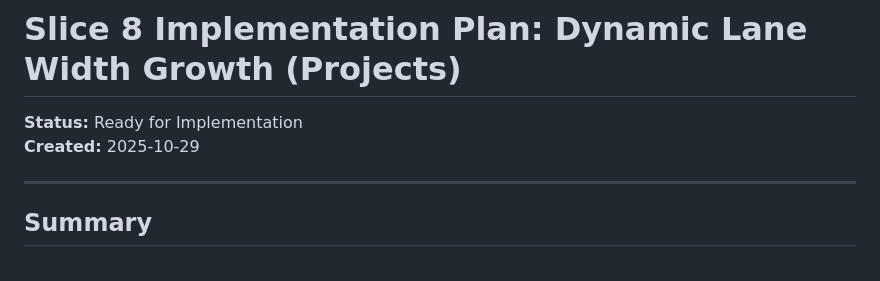
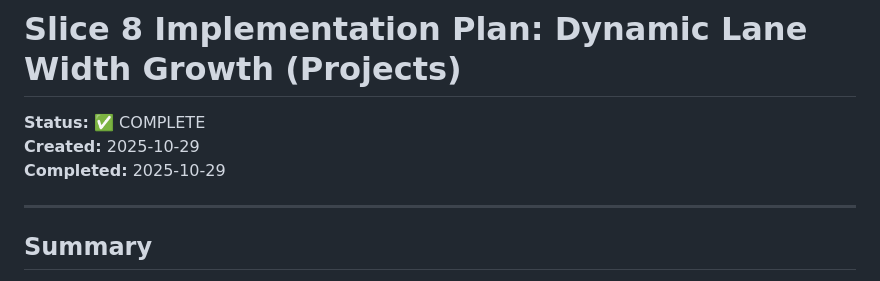
Before and after one commit to digitalservicebund/engineering-offsite-2025, a Markdown page: docs/workplan-slice-8.md, the part around one of its changes. Rendered like a GitHub page.

```diff
--- a/docs/workplan-slice-8.md
+++ b/docs/workplan-slice-8.md
@@ -1,7 +1,8 @@
 # Slice 8 Implementation Plan: Dynamic Lane Width Growth (Projects)
 
-**Status:** Ready for Implementation
+**Status:** ✅ COMPLETE
 **Created:** 2025-10-29
+**Completed:** 2025-10-29
 
 ---
 
```
Also changed, not shown: other parts of docs/workplan-slice-8.md (+90 -79 lines).
